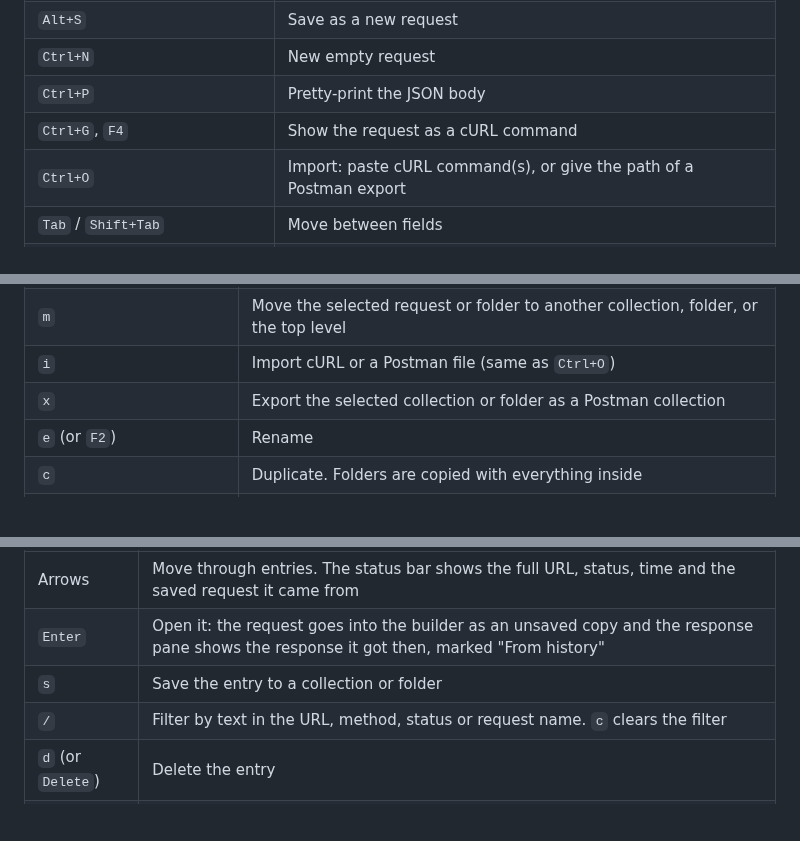
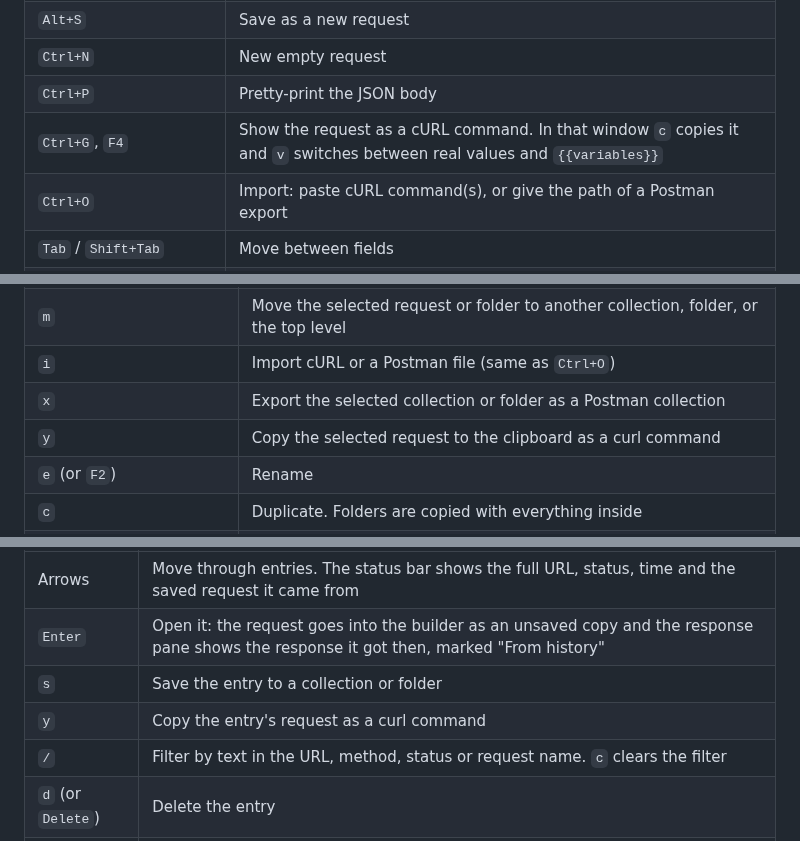
Before and after one commit to AbyAbyss/cli-rest-client, a Markdown page: README.md, 3 parts joined by grey strips. GitHub-like rendering; blank space fills up the shorter version.

```diff
--- a/README.md
+++ b/README.md
@@ -198,7 +199,7 @@ Tabs that contain something show a marker, for example `Headers (2)` or `Tests
 | `Alt+S` | Save as a new request |
 | `Ctrl+N` | New empty request |
 | `Ctrl+P` | Pretty-print the JSON body |
-| `Ctrl+G`, `F4` | Show the request as a cURL command |
+| `Ctrl+G`, `F4` | Show the request as a cURL command. In that window `c` copies it and `v` switches between real values and `{{variables}}` |
 | `Ctrl+O` | Import: paste cURL command(s), or give the path of a Postman export |
 | `Tab` / `Shift+Tab` | Move between fields |
 | `Alt+1` ... `Alt+8` | Switch tab. Plain `1`-`8` also works when you're not typing in a text field |
@@ -218,6 +219,7 @@ In the **Collections tree**:
 | `m` | Move the selected request or folder to another collection, folder, or the top level |
 | `i` | Import cURL or a Postman file (same as `Ctrl+O`) |
 | `x` | Export the selected collection or folder as a Postman collection |
+| `y` | Copy the selected request to the clipboard as a curl command |
 | `e` (or `F2`) | Rename |
 | `c` | Duplicate. Folders are copied with everything inside |
 | `d` (or `Delete`) | Delete, after confirmation. Deleting a collection or folder deletes everything inside it |
@@ -345,6 +361,7 @@ Every request you send is recorded, like Postman's History tab. Switch the sideb
 | Arrows | Move through entries. The status bar shows the full URL, status, time and the saved request it came from |
 | `Enter` | Open it: the request goes into the builder as an unsaved copy and the response pane shows the response it got then, marked "From history" |
 | `s` | Save the entry to a collection or folder |
+| `y` | Copy the entry's request as a curl command |
 | `/` | Filter by text in the URL, method, status or request name. `c` clears the filter |
 | `d` (or `Delete`) | Delete the entry |
 | `X` | Clear all history, after confirmation |
```
Also changed, not shown: other parts of README.md (+18 -1 lines), CHANGELOG.md (+5 -0 lines), docs/ARCHITECTURE.md (+3 -2 lines), assets/screenshots/help.png, 14 other files.
